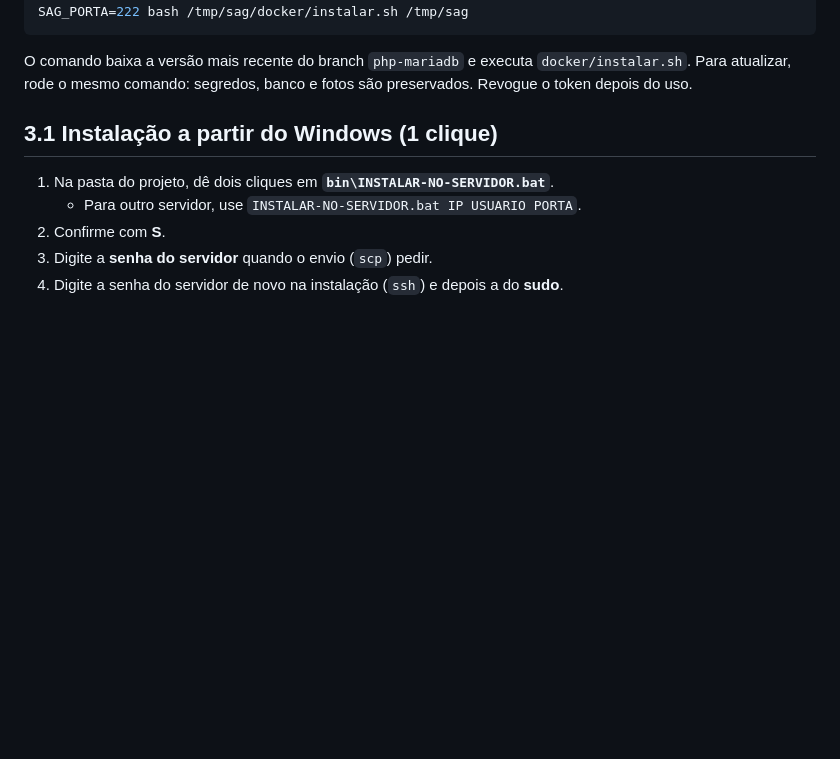
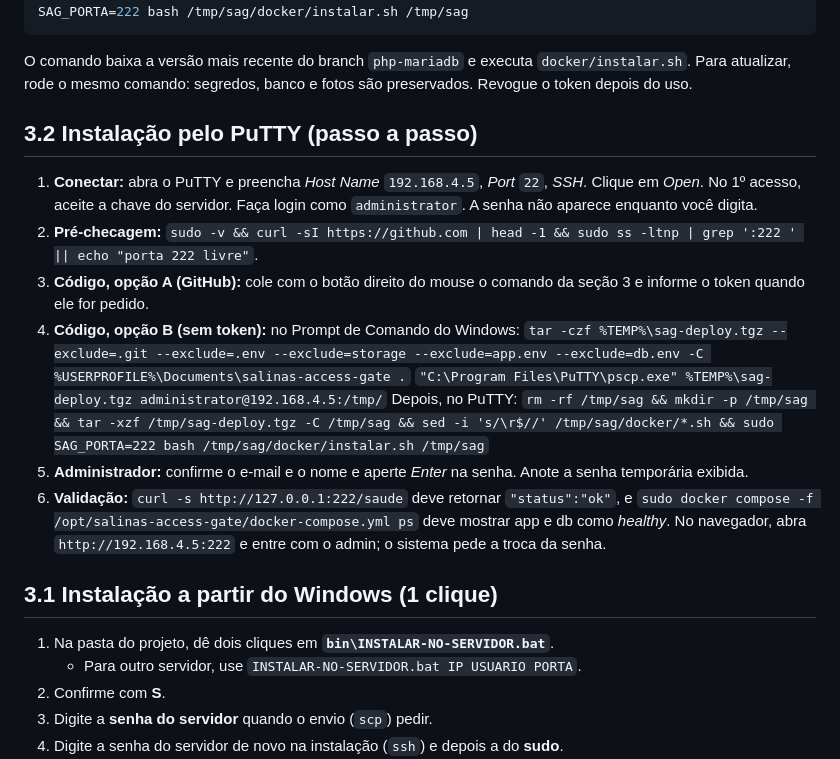
Before and after one commit to Pontesrrafael/salinas-access-gate, a Markdown page: docs/05-DEPLOY-DOCKER-UBUNTU.md, the part around the change. GitHub-like rendering; blank space fills up the shorter version.

Commit message:
Runbook: instalação pelo PuTTY (seção 3.2)
Co-Authored-By: Claude Opus 5.5 <noreply@anthropic.com>
Claude-Session: https://claude.ai/code/session_01PQpVrykbj4NKiVY8EeEmKR

````diff
--- a/docs/05-DEPLOY-DOCKER-UBUNTU.md
+++ b/docs/05-DEPLOY-DOCKER-UBUNTU.md
@@ -47,6 +47,21 @@ read -rsp "Token GitHub: " GT && echo && rm -rf /tmp/sag && mkdir -p /tmp/sag &&
 ```
 
 O comando baixa a versão mais recente do branch `php-mariadb` e executa `docker/instalar.sh`. Para atualizar, rode o mesmo comando: segredos, banco e fotos são preservados. Revogue o token depois do uso.
+
+## 3.2 Instalação pelo PuTTY (passo a passo)
+
+1. **Conectar:** abra o PuTTY e preencha *Host Name* `192.168.4.5`, *Port* `22`, *SSH*. Clique em *Open*. No 1º acesso, aceite a chave do servidor.
+   Faça login como `administrator`. A senha não aparece enquanto você digita.
+2. **Pré-checagem:** `sudo -v && curl -sI https://github.com | head -1 && sudo ss -ltnp | grep ':222 ' || echo "porta 222 livre"`.
+3. **Código, opção A (GitHub):** cole com o botão direito do mouse o comando da seção 3 e informe o token quando ele for pedido.
+4. **Código, opção B (sem token):** no Prompt de Comando do Windows:
+   `tar -czf %TEMP%\sag-deploy.tgz --exclude=.git --exclude=.env --exclude=storage --exclude=app.env --exclude=db.env -C %USERPROFILE%\Documents\salinas-access-gate .`
+   `"C:\Program Files\PuTTY\pscp.exe" %TEMP%\sag-deploy.tgz administrator@192.168.4.5:/tmp/`
+   Depois, no PuTTY:
+   `rm -rf /tmp/sag && mkdir -p /tmp/sag && tar -xzf /tmp/sag-deploy.tgz -C /tmp/sag && sed -i 's/\r$//' /tmp/sag/docker/*.sh && sudo SAG_PORTA=222 bash /tmp/sag/docker/instalar.sh /tmp/sag`
+5. **Administrador:** confirme o e-mail e o nome e aperte *Enter* na senha. Anote a senha temporária exibida.
+6. **Validação:** `curl -s http://127.0.0.1:222/saude` deve retornar `"status":"ok"`, e `sudo docker compose -f /opt/salinas-access-gate/docker-compose.yml ps` deve mostrar app e db como *healthy*.
+   No navegador, abra `http://192.168.4.5:222` e entre com o admin; o sistema pede a troca da senha.
 
 ## 3.1 Instalação a partir do Windows (1 clique)
 
````
